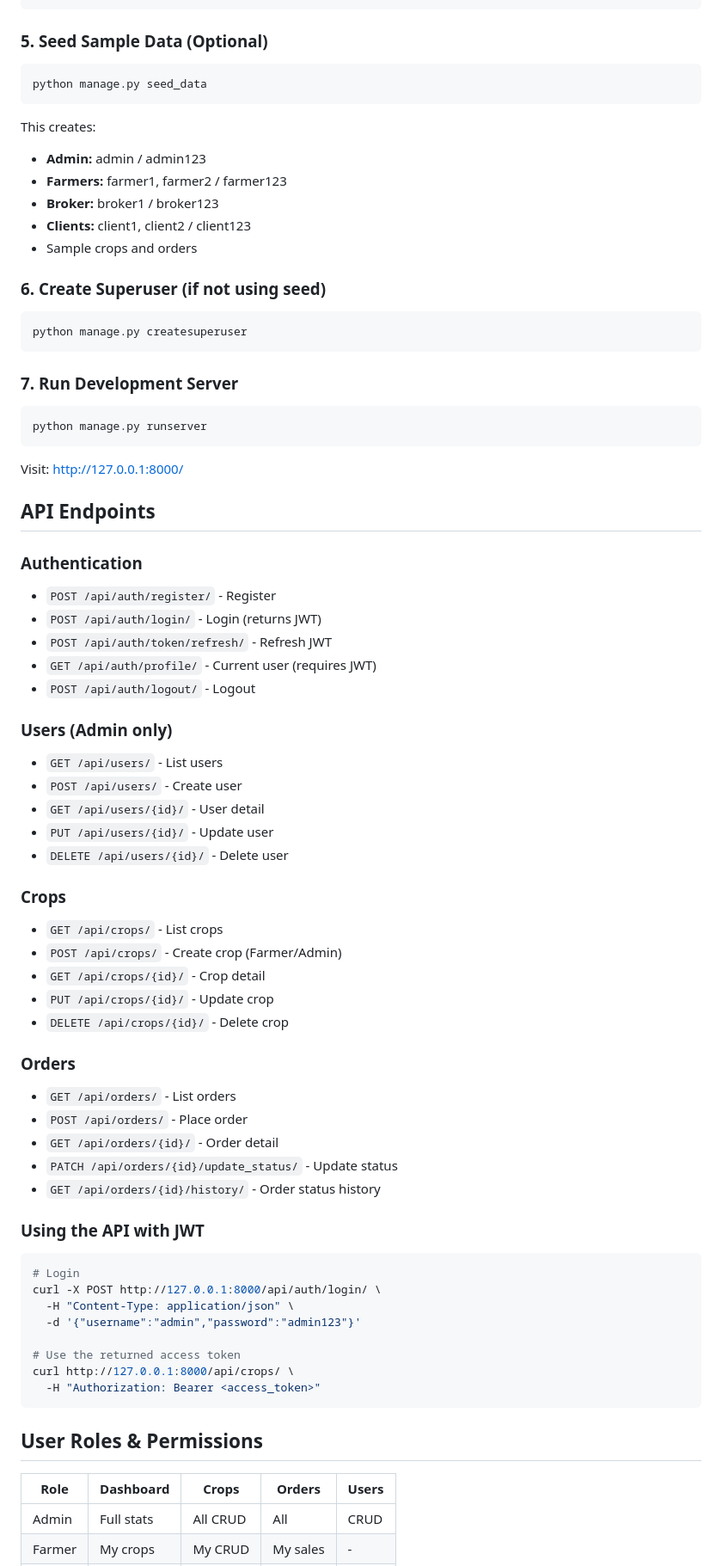
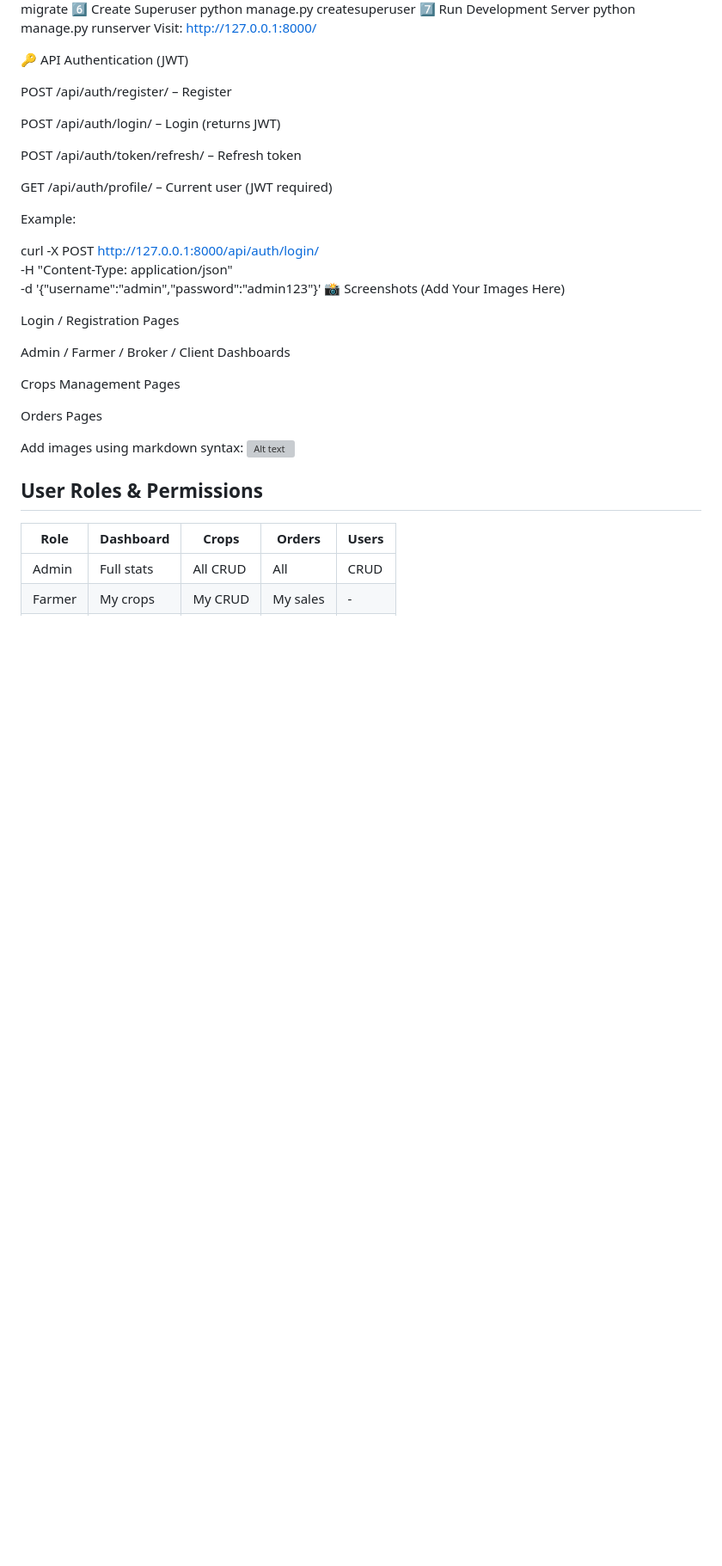
Before and after one commit to amnaijaz2/Agriculture-Crops-Management-System, a Markdown page: README.md, the part around one of its changes. Shown at 86% size. Rendered like a GitHub page; blank space fills up the shorter version; grey boxes are pictures that could not be loaded.

````diff
--- a/README.md
+++ b/README.md
@@ -75,76 +100,37 @@ python manage.py makemigrations users crops orders
 python manage.py migrate
-```
-
-### 5. Seed Sample Data (Optional)
-
-```bash
-python manage.py seed_data
-```
-
-This creates:
-- **Admin:** admin / admin123
-- **Farmers:** farmer1, farmer2 / farmer123
-- **Broker:** broker1 / broker123
-- **Clients:** client1, client2 / client123
-- Sample crops and orders
-
-### 6. Create Superuser (if not using seed)
-
-```bash
+6️⃣ Create Superuser
 python manage.py createsuperuser
-```
-
-### 7. Run Development Server
-
-```bash
+7️⃣ Run Development Server
 python manage.py runserver
-```
-
 Visit: http://127.0.0.1:8000/
 
-## API Endpoints
+🔑 API Authentication (JWT)
 
-### Authentication
-- `POST /api/auth/register/` - Register
-- `POST /api/auth/login/` - Login (returns JWT)
-- `POST /api/auth/token/refresh/` - Refresh JWT
-- `GET /api/auth/profile/` - Current user (requires JWT)
-- `POST /api/auth/logout/` - Logout
+POST /api/auth/register/ – Register
 
-### Users (Admin only)
-- `GET /api/users/` - List users
-- `POST /api/users/` - Create user
-- `GET /api/users/{id}/` - User detail
-- `PUT /api/users/{id}/` - Update user
-- `DELETE /api/users/{id}/` - Delete user
+POST /api/auth/login/ – Login (returns JWT)
 
-### Crops
-- `GET /api/crops/` - List crops
-- `POST /api/crops/` - Create crop (Farmer/Admin)
-- `GET /api/crops/{id}/` - Crop detail
-- `PUT /api/crops/{id}/` - Update crop
-- `DELETE /api/crops/{id}/` - Delete crop
+POST /api/auth/token/refresh/ – Refresh token
 
-### Orders
-- `GET /api/orders/` - List orders
-- `POST /api/orders/` - Place order
-- `GET /api/orders/{id}/` - Order detail
-- `PATCH /api/orders/{id}/update_status/` - Update status
-- `GET /api/orders/{id}/history/` - Order status history
+GET /api/auth/profile/ – Current user (JWT required)
 
-### Using the API with JWT
+Example:
 
-```bash
-# Login
 curl -X POST http://127.0.0.1:8000/api/auth/login/ \
-  -H "Content-Type: application/json" \
-  -d '{"username":"admin","password":"admin123"}'
+-H "Content-Type: application/json" \
+-d '{"username":"admin","password":"admin123"}'
+📸 Screenshots (Add Your Images Here)
 
-# Use the returned access token
-curl http://127.0.0.1:8000/api/crops/ \
-  -H "Authorization: Bearer <access_token>"
-```
+Login / Registration Pages
 
+Admin / Farmer / Broker / Client Dashboards
+
+Crops Management Pages
+
+Orders Pages
+
+Add images using markdown syntax:
+![Alt text](screenshots/login.png)
 ## User Roles & Permissions
 
 | Role   | Dashboard | Crops  | Orders | Users |
````
Also changed, not shown: other parts of README.md (+65 -40 lines).
